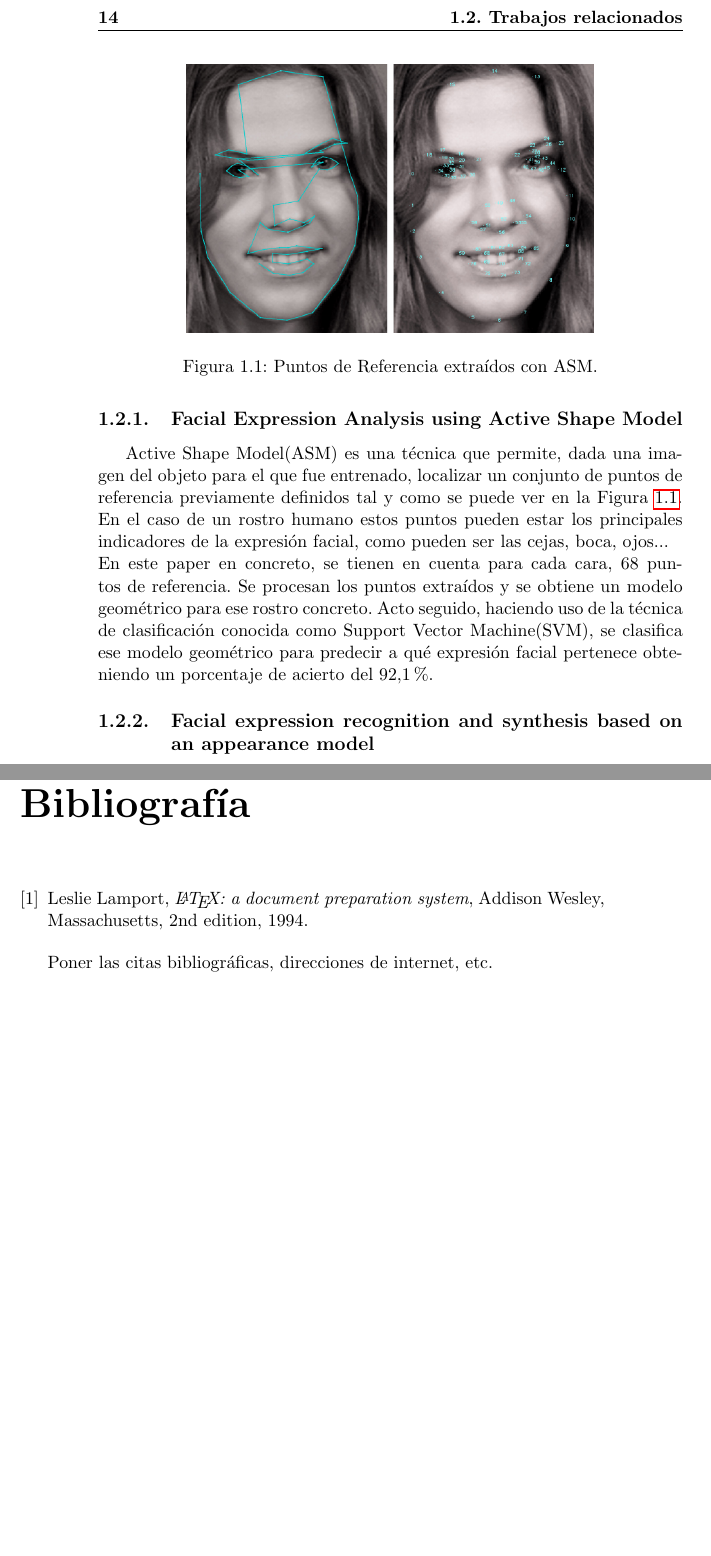
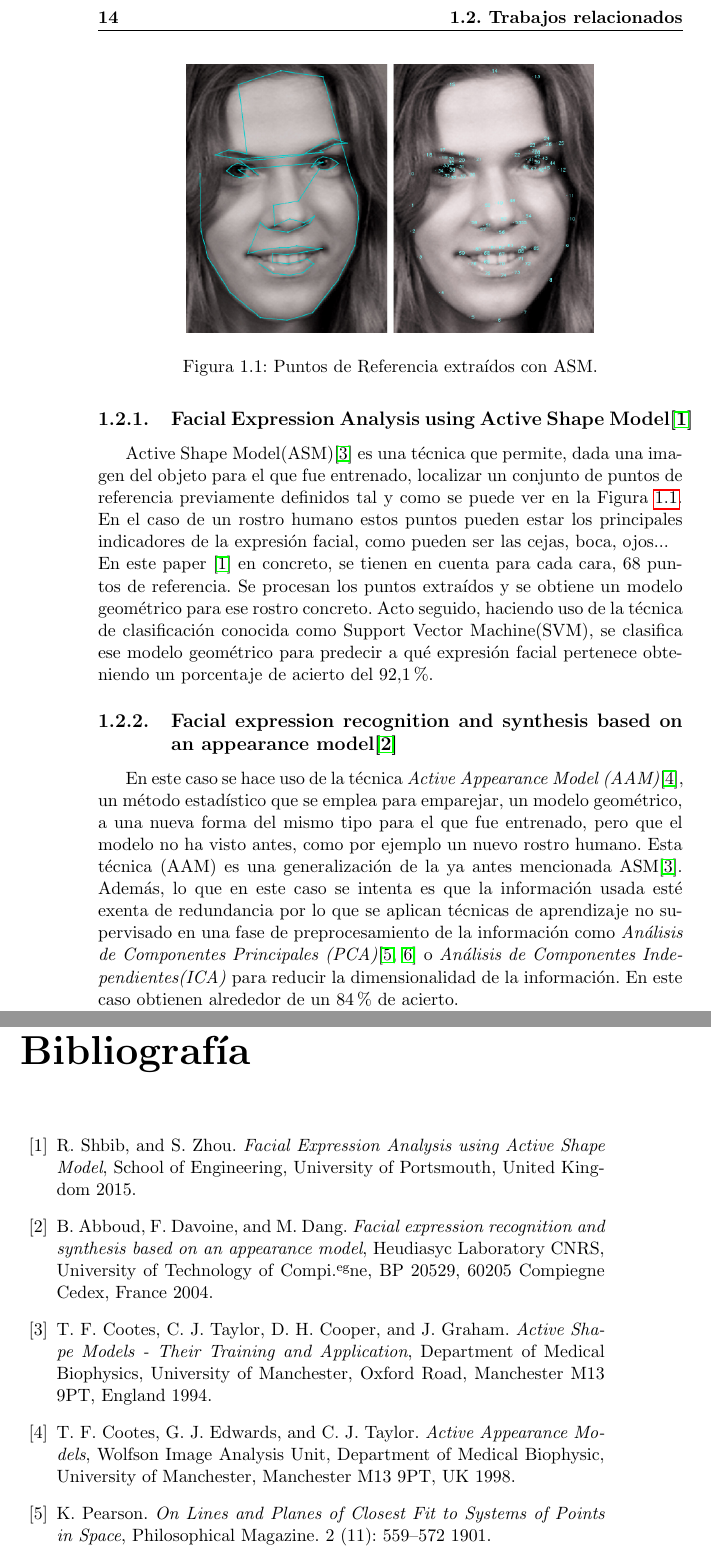
Before and after one commit to FranFT/Face-Expression-Detector, a LaTeX thesis (doc/proyectoTFG.tex): two parts of pages 18 and 29 of 33, joined at a grey line, cut so that both start at the same text, the shorter picture padded with empty space. Compiled offline with pdfLaTeX.

Commit message:
Adding related works.

```diff
--- a/doc/proyectoTFG.tex
+++ b/doc/proyectoTFG.tex
@@ -291,10 +291,10 @@ Imagine que deseamos desarrollar un agente basado en inteligencia artificial par
 
 Como se puede ver, la solución a este problema puede ser de utilidad en diversas aplicaciones del mundo real, sin embargo, ¿Cómo podría un computador resolver este problema? Hay diversas propuestas que han tratado de resolver este problema.
 
-\subsection{Facial Expression Analysis using Active Shape Model}
+\subsection{Facial Expression Analysis using Active Shape Model\cite{shbib_zhou15}}
 
-Active Shape Model(ASM) es una técnica que permite, dada una imagen del objeto para el que fue entrenado, localizar un conjunto de puntos de referencia previamente definidos tal y como se puede ver en la Figura \ref{fig:landmarks}. En el caso de un rostro humano estos puntos pueden estar los principales indicadores de la expresión facial, como pueden ser las cejas, boca, ojos...\\
-En este paper en concreto, se tienen en cuenta para cada cara, 68 puntos de referencia. Se procesan los puntos extraídos y se obtiene un modelo geométrico para ese rostro concreto. Acto seguido, haciendo uso de la técnica de clasificación conocida como Support Vector Machine(SVM), se clasifica ese modelo geométrico para predecir a qué expresión facial pertenece obteniendo un porcentaje de acierto del 92,1\%.
+Active Shape Model(ASM)\cite{cootes_taylor_cooper_graham94} es una técnica que permite, dada una imagen del objeto para el que fue entrenado, localizar un conjunto de puntos de referencia previamente definidos tal y como se puede ver en la Figura \ref{fig:landmarks}. En el caso de un rostro humano estos puntos pueden estar los principales indicadores de la expresión facial, como pueden ser las cejas, boca, ojos...\\
+En este paper \cite{shbib_zhou15} en concreto, se tienen en cuenta para cada cara, 68 puntos de referencia. Se procesan los puntos extraídos y se obtiene un modelo geométrico para ese rostro concreto. Acto seguido, haciendo uso de la técnica de clasificación conocida como Support Vector Machine(SVM), se clasifica ese modelo geométrico para predecir a qué expresión facial pertenece obteniendo un porcentaje de acierto del 92,1\%.
 
 \begin{figure}[!]
 \centering
@@ -305,7 +305,9 @@ En este paper en concreto, se tienen en cuenta para cada cara, 68 puntos de refe
 
 
 \subsection{Facial expression recognition and synthesis based on
-	an appearance model}
+	an appearance model\cite{abboud_davoine_dang04}}
+En este caso se hace uso de la técnica \textit{Active Appearance Model (AAM)}\cite{cootes_edwards_taylor98}, un método estadístico que se emplea para emparejar, un modelo geométrico, a una nueva forma del mismo tipo para el que fue entrenado, pero que el modelo no ha visto antes, como por ejemplo un nuevo rostro humano. Esta técnica (AAM)  es una generalización de la ya antes mencionada ASM\cite{cootes_taylor_cooper_graham94}.
+Además, lo que en este caso se intenta es que la información usada esté exenta de redundancia por lo que se aplican técnicas de aprendizaje no supervisado en una fase de preprocesamiento de la información como \textit{Análisis de Componentes Principales (PCA)}\cite{pearson01,abdi_williams10} o \textit{Análisis de Componentes Independientes(ICA)} para reducir la dimensionalidad de la información. En este caso obtienen alrededor de un 84\% de acierto.
 
 
 %Para ser capaces Sin embargo, ¿cómo podría un computador dar solución al problema que aquí se presenta?\\
@@ -452,10 +454,38 @@ Valoración personal si se quiere.
 Avanzar algunas líneas de trabajo futuro para solucionar las debilidades detectadas o para conseguir nuevas funcionalidades interesantes.
 
 \chapter{Bibliografía}
-\begin{thebibliography}{9}
-	\bibitem{lamport94}
-	Leslie Lamport,
-	\textit{\LaTeX: a document preparation system},
-	Addison Wesley, Massachusetts,
-	2nd edition,
-	1994.
+
+%% Poner las citas bibliográficas, direcciones de internet, etc.
+
+\begin{thebibliography}{99}
+	%%%%% Papers %%%%%
+	\bibitem{shbib_zhou15}
+	R. Shbib, and S. Zhou. %Names
+	\textit{Facial Expression Analysis using Active Shape Model}, %Title
+	School of Engineering, University of Portsmouth, United Kingdom	%Location
+	2015.	%Date
+
+	\bibitem{abboud_davoine_dang04}
+	B. Abboud, F. Davoine, and M. Dang. %Names
+	\textit{Facial expression recognition and synthesis based on
+		an appearance model}, %Title
+	Heudiasyc Laboratory CNRS, University of Technology of Compi" egne, BP 20529, 60205 Compiegne Cedex, France	%Location
+	2004.	%Date
+
+	\bibitem{cootes_taylor_cooper_graham94}
+	T. F. Cootes, C. J. Taylor, D. H. Cooper, and J. Graham. %Names
+	\textit{Active Shape Models - Their Training and Application}, %Title
+	Department of Medical Biophysics, University of Manchester, Oxford Road, Manchester M13 9PT, England 	%Location
+	1994.	%Date
+
+	\bibitem{cootes_edwards_taylor98}
+	T. F. Cootes, G. J. Edwards, and C. J. Taylor. %Names
+	\textit{Active Appearance Models}, %Title
+	Wolfson Image Analysis Unit, Department of Medical Biophysic, University of Manchester, Manchester M13 9PT, UK %Location
+	1998.	%Date
+
+	\bibitem{pearson01}
+	K. Pearson. %Names
+	\textit{On Lines and Planes of Closest Fit to Systems of Points in Space}, %Title
+	Philosophical Magazine. 2 (11): 559–572 %Location
+	1901.	%Date
@@ -464,6 +505,3 @@ Avanzar algunas líneas de trabajo futuro para solucionar las debilidades detect
-Poner las citas bibliográficas, direcciones de internet, etc.
-
-
 \chapter{Anexo}
 
 Al final de la memoria hay que añadir un anexo de una página o dos, explicando como se usa el software a modo de manual de usuario. Es decir, como se llaman los comandos, qué parámetros hay que darle, como se llaman los ficheros de datos de entrada, etc.
```
Also changed, not shown: doc/proyectoTFG.pdf, doc/proyectoTFG.tex (13 more changed lines).
